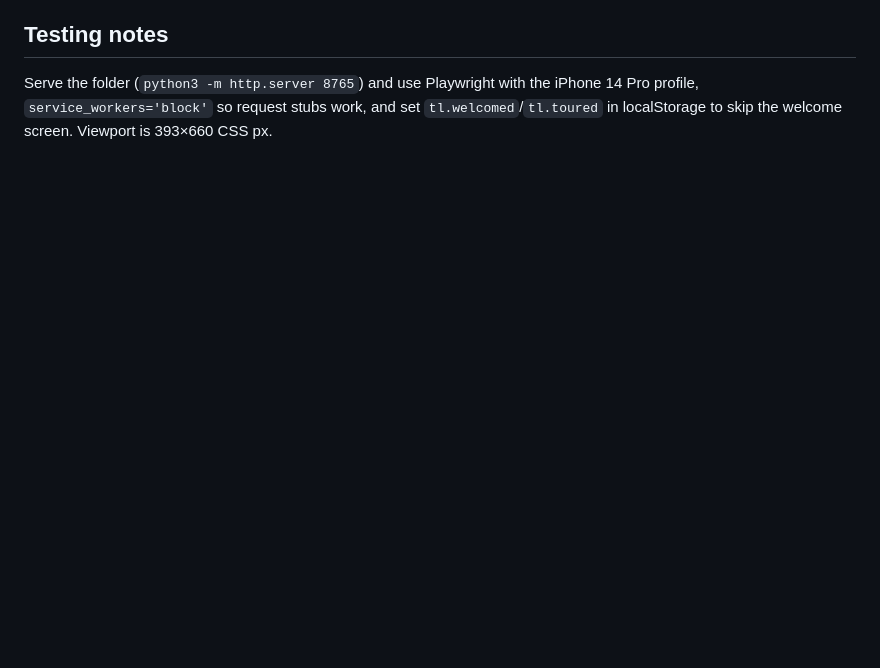
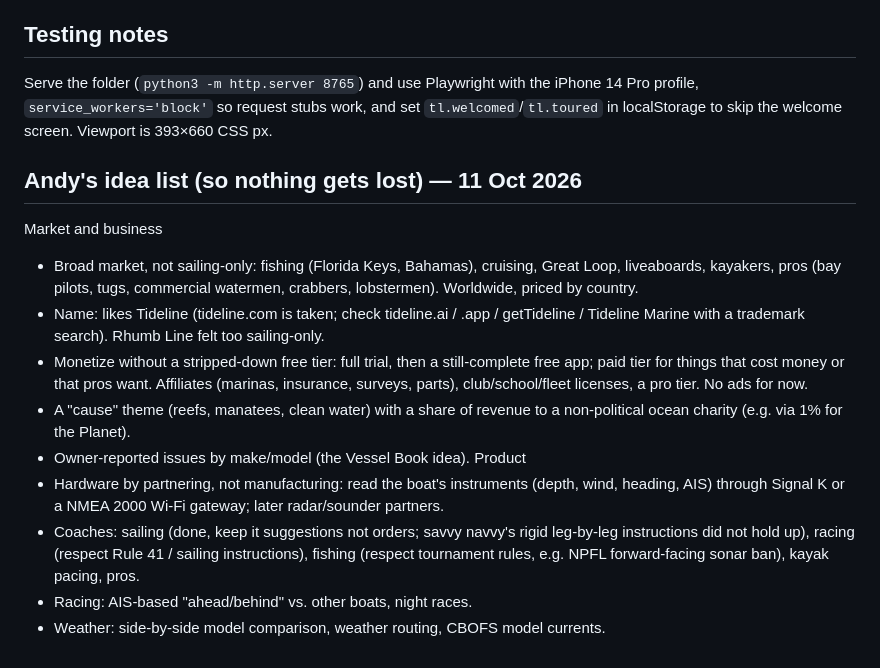
Before and after one commit to Olbucky1/Tideline, a Markdown page: HANDOFF.md, the part around the change. GitHub-like rendering; blank space fills up the shorter version.

Commit message:
Handoff: Andy's idea list
Co-Authored-By: Claude Opus 5.5 <noreply@anthropic.com>
Claude-Session: https://claude.ai/code/session_014rVhZG8sVDs26HPzsEzrhc

```diff
--- a/HANDOFF.md
+++ b/HANDOFF.md
@@ -41,3 +41,16 @@ NOAA ENC Direct (depths, land, restricted areas, bridges, buoys) · NOAA MCS cha
 
 ## Testing notes
 Serve the folder (`python3 -m http.server 8765`) and use Playwright with the iPhone 14 Pro profile, `service_workers='block'` so request stubs work, and set `tl.welcomed`/`tl.toured` in localStorage to skip the welcome screen. Viewport is 393×660 CSS px.
+
+## Andy's idea list (so nothing gets lost) — 11 Oct 2026
+Market and business
+- Broad market, not sailing-only: fishing (Florida Keys, Bahamas), cruising, Great Loop, liveaboards, kayakers, pros (bay pilots, tugs, commercial watermen, crabbers, lobstermen). Worldwide, priced by country.
+- Name: likes Tideline (tideline.com is taken; check tideline.ai / .app / getTideline / Tideline Marine with a trademark search). Rhumb Line felt too sailing-only.
+- Monetize without a stripped-down free tier: full trial, then a still-complete free app; paid tier for things that cost money or that pros want. Affiliates (marinas, insurance, surveys, parts), club/school/fleet licenses, a pro tier. No ads for now.
+- A "cause" theme (reefs, manatees, clean water) with a share of revenue to a non-political ocean charity (e.g. via 1% for the Planet).
+- Owner-reported issues by make/model (the Vessel Book idea).
+Product
+- Hardware by partnering, not manufacturing: read the boat's instruments (depth, wind, heading, AIS) through Signal K or a NMEA 2000 Wi-Fi gateway; later radar/sounder partners.
+- Coaches: sailing (done, keep it suggestions not orders; savvy navvy's rigid leg-by-leg instructions did not hold up), racing (respect Rule 41 / sailing instructions), fishing (respect tournament rules, e.g. NPFL forward-facing sonar ban), kayak pacing, pros.
+- Racing: AIS-based "ahead/behind" vs. other boats, night races.
+- Weather: side-by-side model comparison, weather routing, CBOFS model currents.
```
